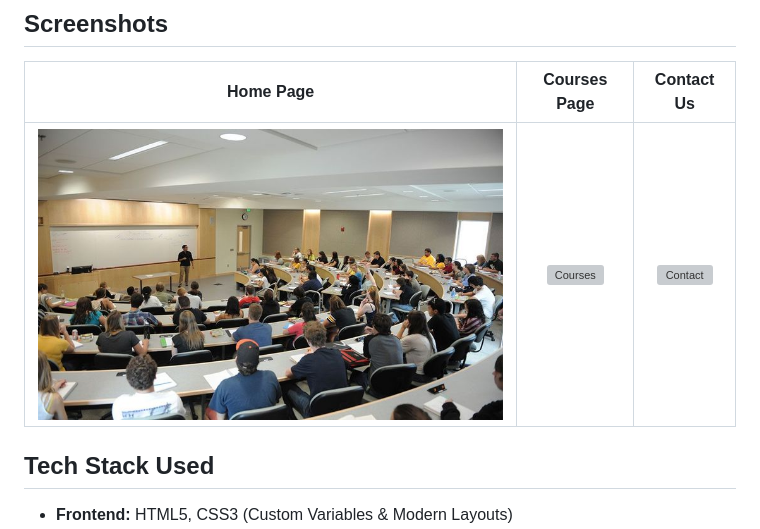
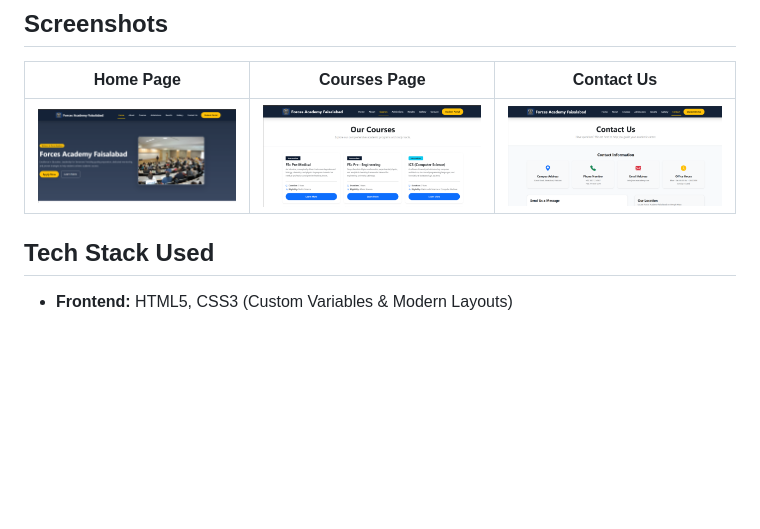
Before and after one commit to Maham211/forces-academy-frontend-codesaviours-SI-26-maham, a Markdown page: README.md, the part around the change. Rendered like a GitHub page; pictures changed too: images/Course.png (added), images/contact.png (added), images/index.png (added); blank space fills up the shorter version; grey boxes are pictures that could not be loaded.

Commit message:
Updtaed

```diff
--- a/README.md
+++ b/README.md
@@ -8,7 +8,7 @@ An educational web application built for Forces Academy Faisalabad to provide st
 ## Screenshots
 | Home Page | Courses Page | Contact Us |
 | :---: | :---: | :---: |
-| ![Home Page](images/hero.jpeg) | ![Courses](images/about.png) | ![Contact](images/aboutAcademy.png) |
+| ![Home Page](images/index.png) | ![Courses](images/Course.png) | ![Contact](images/contact.png) |
 
 ## Tech Stack Used
 * **Frontend:** HTML5, CSS3 (Custom Variables & Modern Layouts)
```
